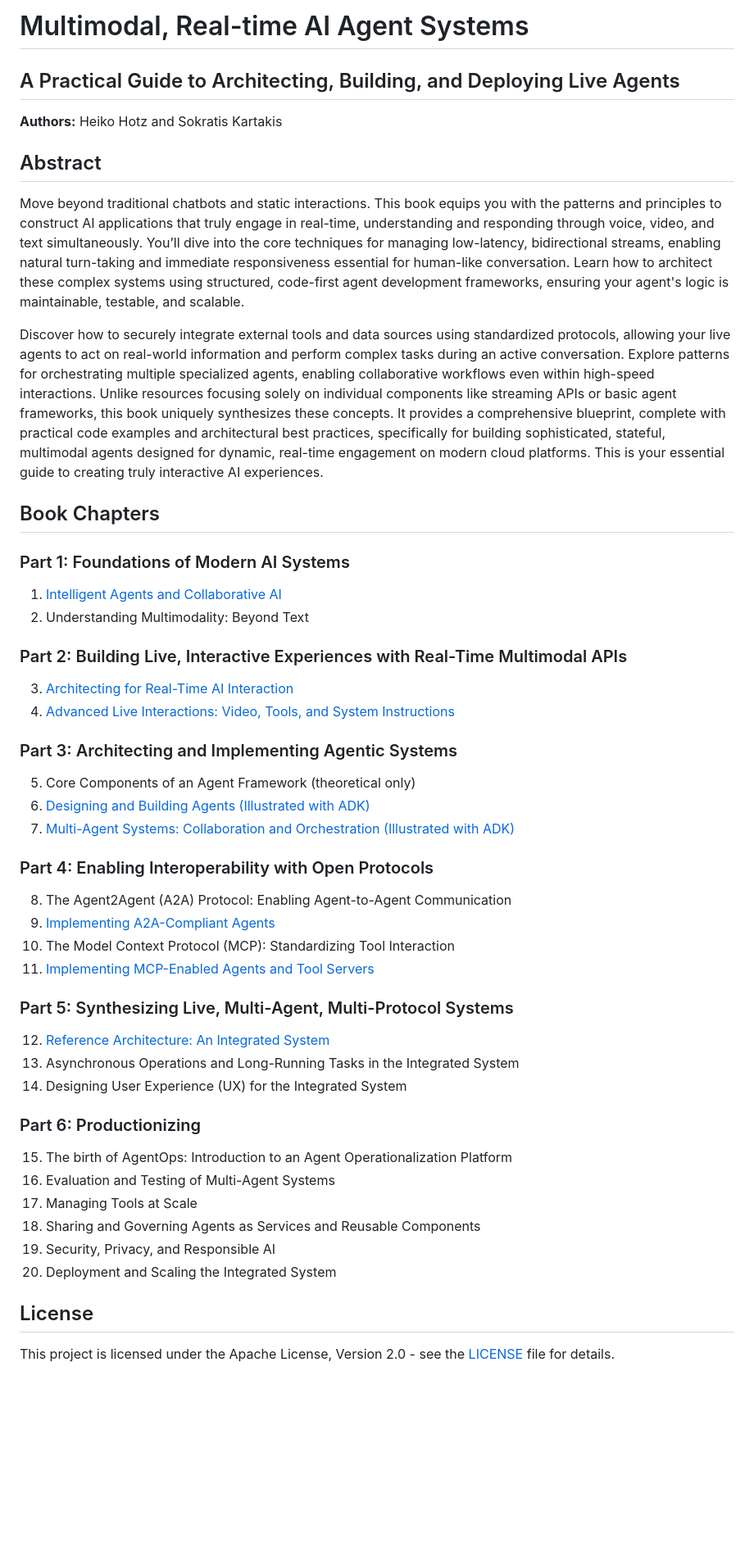
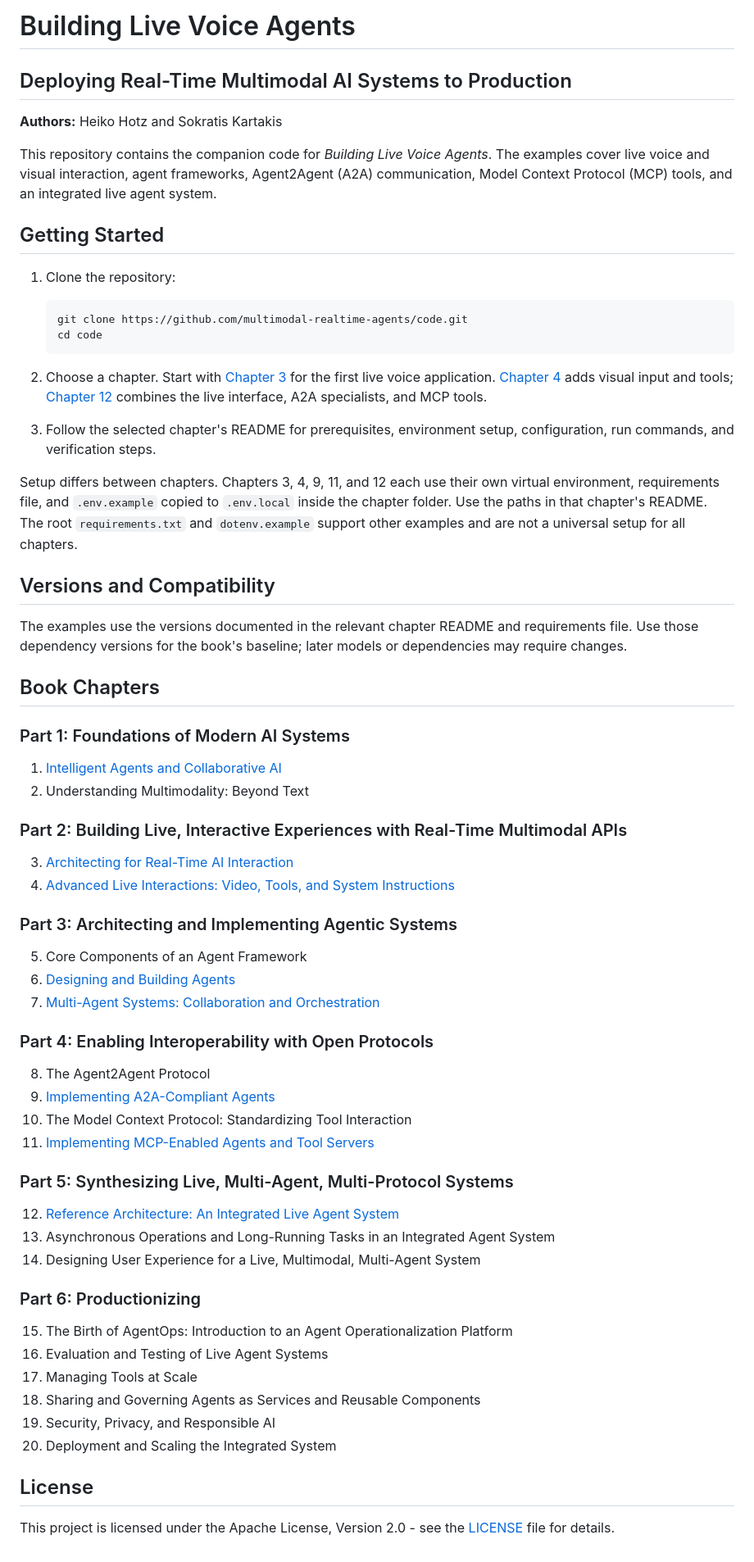
Before and after one commit to multimodal-realtime-agents/code, a Markdown page: README.md, the part around the change. Shown at 82% size. Rendered like a GitHub page; blank space fills up the shorter version.

Commit message:
Refresh reader setup guidance and book metadata

````diff
--- a/README.md
+++ b/README.md
@@ -1,46 +1,82 @@
-# Multimodal, Real-time AI Agent Systems
-## A Practical Guide to Architecting, Building, and Deploying Live Agents
+# Building Live Voice Agents
+
+## Deploying Real-Time Multimodal AI Systems to Production
 
 **Authors:** Heiko Hotz and Sokratis Kartakis
 
-## Abstract
-Move beyond traditional chatbots and static interactions. This book equips you with the patterns and principles to construct AI applications that truly engage in real-time, understanding and responding through voice, video, and text simultaneously. You’ll dive into the core techniques for managing low-latency, bidirectional streams, enabling natural turn-taking and immediate responsiveness essential for human-like conversation. Learn how to architect these complex systems using structured, code-first agent development frameworks, ensuring your agent's logic is maintainable, testable, and scalable.
+This repository contains the companion code for *Building Live Voice Agents*.
+The examples cover live voice and visual interaction, agent frameworks,
+Agent2Agent (A2A) communication, Model Context Protocol (MCP) tools, and an
+integrated live agent system.
 
-Discover how to securely integrate external tools and data sources using standardized protocols, allowing your live agents to act on real-world information and perform complex tasks during an active conversation. Explore patterns for orchestrating multiple specialized agents, enabling collaborative workflows even within high-speed interactions. Unlike resources focusing solely on individual components like streaming APIs or basic agent frameworks, this book uniquely synthesizes these concepts. It provides a comprehensive blueprint, complete with practical code examples and architectural best practices, specifically for building sophisticated, stateful, multimodal agents designed for dynamic, real-time engagement on modern cloud platforms. This is your essential guide to creating truly interactive AI experiences.
+## Getting Started
+
+1. Clone the repository:
+
+   ```bash
+   git clone https://github.com/multimodal-realtime-agents/code.git
+   cd code
+   ```
+
+2. Choose a chapter. Start with [Chapter 3](Chapter-03/README.md) for the first
+   live voice application. [Chapter 4](Chapter-04/README.md) adds visual input
+   and tools; [Chapter 12](Chapter-12/README.md) combines the live interface,
+   A2A specialists, and MCP tools.
+3. Follow the selected chapter's README for prerequisites, environment setup,
+   configuration, run commands, and verification steps.
+
+Setup differs between chapters. Chapters 3, 4, 9, 11, and 12 each use their own
+virtual environment, requirements file, and `.env.example` copied to
+`.env.local` inside the chapter folder. Use the paths in that chapter's README.
+The root `requirements.txt` and `dotenv.example` support other examples and are
+not a universal setup for all chapters.
+
+## Versions and Compatibility
+
+The examples use the versions documented in the relevant chapter README and
+requirements file. Use those dependency versions for the book's baseline;
+later models or dependencies may require changes.
 
 ## Book Chapters
 
 ### Part 1: Foundations of Modern AI Systems
+
 1. [Intelligent Agents and Collaborative AI](Chapter-01)
 2. Understanding Multimodality: Beyond Text
 
 ### Part 2: Building Live, Interactive Experiences with Real-Time Multimodal APIs
+
 3. [Architecting for Real-Time AI Interaction](Chapter-03)
 4. [Advanced Live Interactions: Video, Tools, and System Instructions](Chapter-04)
 
 ### Part 3: Architecting and Implementing Agentic Systems
-5. Core Components of an Agent Framework (theoretical only)
-6. [Designing and Building Agents (Illustrated with ADK)](Chapter-06)
-7. [Multi-Agent Systems: Collaboration and Orchestration (Illustrated with ADK)](Chapter-07)
+
+5. Core Components of an Agent Framework
+6. [Designing and Building Agents](Chapter-06)
+7. [Multi-Agent Systems: Collaboration and Orchestration](Chapter-07)
 
 ### Part 4: Enabling Interoperability with Open Protocols
-8. The Agent2Agent (A2A) Protocol: Enabling Agent-to-Agent Communication
+
+8. The Agent2Agent Protocol
 9. [Implementing A2A-Compliant Agents](Chapter-09)
-10. The Model Context Protocol (MCP): Standardizing Tool Interaction
+10. The Model Context Protocol: Standardizing Tool Interaction
 11. [Implementing MCP-Enabled Agents and Tool Servers](Chapter-11)
 
 ### Part 5: Synthesizing Live, Multi-Agent, Multi-Protocol Systems
-12. [Reference Architecture: An Integrated System](Chapter-12)
-13. Asynchronous Operations and Long-Running Tasks in the Integrated System
-14. Designing User Experience (UX) for the Integrated System
+
+12. [Reference Architecture: An Integrated Live Agent System](Chapter-12)
+13. Asynchronous Operations and Long-Running Tasks in an Integrated Agent System
+14. Designing User Experience for a Live, Multimodal, Multi-Agent System
 
 ### Part 6: Productionizing
-15. The birth of AgentOps: Introduction to an Agent Operationalization Platform
-16. Evaluation and Testing of Multi-Agent Systems
+
+15. The Birth of AgentOps: Introduction to an Agent Operationalization Platform
+16. Evaluation and Testing of Live Agent Systems
 17. Managing Tools at Scale
 18. Sharing and Governing Agents as Services and Reusable Components
 19. Security, Privacy, and Responsible AI
 20. Deployment and Scaling the Integrated System
 
 ## License
+
 This project is licensed under the Apache License, Version 2.0 - see the [LICENSE](LICENSE) file for details.
````
